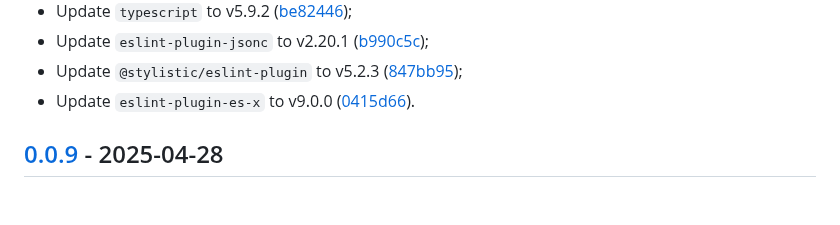
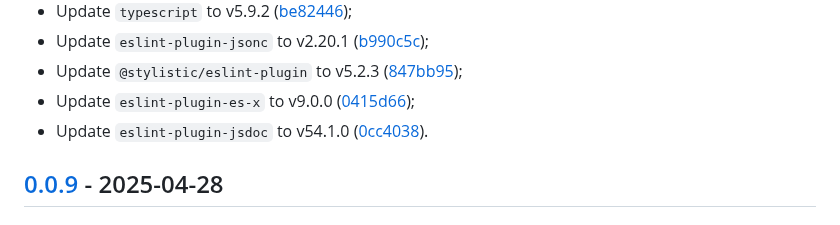
Before and after one commit to vanyauhalin/eslint-config, a Markdown page: CHANGELOG.md, the part around one of its changes. Drawn GitHub-style.

Commit message:
update changelog

```diff
--- a/CHANGELOG.md
+++ b/CHANGELOG.md
@@ -37,7 +37,8 @@ This document records all notable changes to the project, following the [Keep a
 - Update `typescript` to v5.9.2 ([be82446]);
 - Update `eslint-plugin-jsonc` to v2.20.1 ([b990c5c]);
 - Update `@stylistic/eslint-plugin` to v5.2.3 ([847bb95]);
-- Update `eslint-plugin-es-x` to v9.0.0 ([0415d66]).
+- Update `eslint-plugin-es-x` to v9.0.0 ([0415d66]);
+- Update `eslint-plugin-jsdoc` to v54.1.0 ([0cc4038]).
 
 ## [0.0.9] - 2025-04-28
 
```
Also changed, not shown: other parts of CHANGELOG.md (+1 -0 lines).
